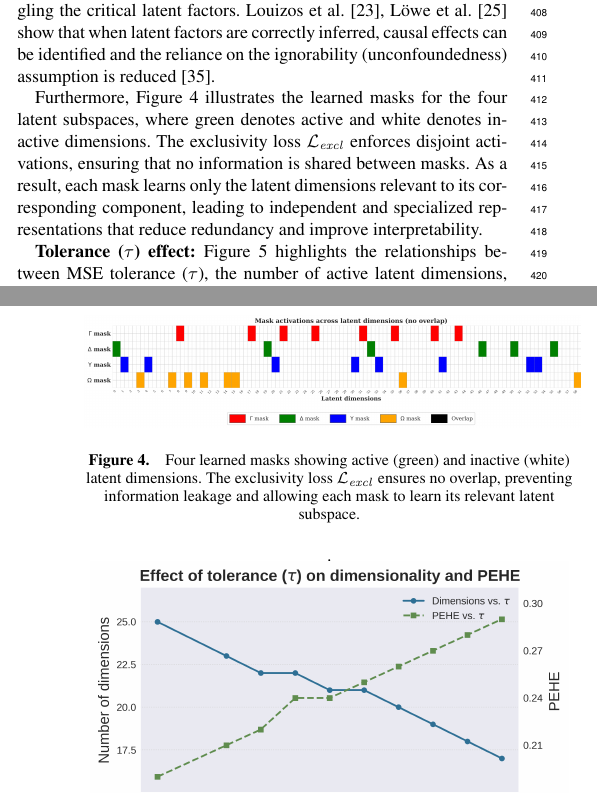
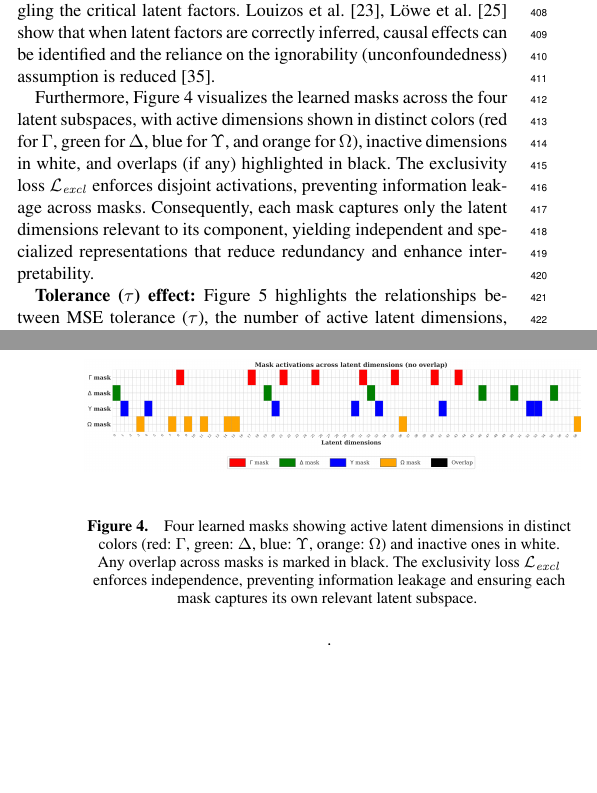
Before and after one commit to askhanatgithub/TMLR, a LaTeX document (ECAI_25.tex): two parts of the columns of pages 6 and 7 of 9, joined at a grey line, cut so that both start at the same text, the shorter picture padded with empty space. Compiled offline with pdfLaTeX.

Commit message:
Improving

```diff
--- a/ECAI_25.tex
+++ b/ECAI_25.tex
@@ -771,9 +771,12 @@ Minimizing $\mathcal{L}_{\text{excl}}$ encourages each latent dimension to be as
 		%\captionsetup{justification=centering}
 
 		\includegraphics[width=0.5\textwidth]{Images/orthogonal_new_2.png}
-
 		\caption{
-			Four learned masks showing active (green) and inactive (white) latent dimensions. The exclusivity loss $\mathcal{L}_{\mathit{excl}}$ ensures no overlap, preventing information leakage and allowing each mask to learn its relevant latent subspace.}
+			Four learned masks showing active latent dimensions in distinct colors
+			(red: $\Gamma$, green: $\Delta$, blue: $\Upsilon$, orange: $\Omega$) and inactive ones in white.
+			Any overlap across masks is marked in black. The exclusivity loss $\mathcal{L}_{\mathit{excl}}$ enforces independence,
+			preventing information leakage and ensuring each mask captures its own relevant latent subspace.
+		}
 
 		.
 		%\todo[author=jsk]{I do not know if this result id good or bad. Should we not have zero overlap in a correct causal model? Is there any way to show how much overlap there would be if we did not have masks. Do we make clear enough that minimal overlap is not a training objective but a side-effect?}
@@ -802,7 +805,13 @@ Minimizing $\mathcal{L}_{\text{excl}}$ encourages each latent dimension to be as
 
 	Similarly, it confirms the successful learning of $\Delta$ and $\Upsilon$ factors, as evidenced by their impact on the MSE when permuted. Finally, it illustrates that GLOVE-ITE effectively disentangles and infers $\Omega$, as permuting irrelevant features does not affect the PEHE, while permuting relevant features leads to a significant increase. This analysis underscores the robustness of GLOVE-ITE in inferring and disentangling the critical latent factors. \citet{CEVAE,lowe2022amortized} show that when latent factors are correctly inferred, causal effects can be identified and the reliance on the ignorability (unconfoundedness) assumption is reduced \citep{vowels2021targeted}.
 
-	Furthermore, Figure~\ref{fig:ortho} illustrates the learned masks for the four latent subspaces, where green denotes active and white denotes inactive dimensions. The exclusivity loss $\mathcal{L}_{\mathit{excl}}$ enforces disjoint activations, ensuring that no information is shared between masks. As a result, each mask learns only the latent dimensions relevant to its corresponding component, leading to independent and specialized representations that reduce redundancy and improve interpretability.
+	Furthermore, Figure~\ref{fig:ortho} visualizes the learned masks across the four latent subspaces,
+	with active dimensions shown in distinct colors (red for $\Gamma$, green for $\Delta$, blue for $\Upsilon$, and orange for $\Omega$),
+	inactive dimensions in white, and overlaps (if any) highlighted in black.
+	The exclusivity loss $\mathcal{L}_{\mathit{excl}}$ enforces disjoint activations, preventing information leakage across masks.
+	Consequently, each mask captures only the latent dimensions relevant to its component, yielding independent and specialized representations
+	that reduce redundancy and enhance interpretability.
+
 
 		\begin{figure*}[h]
 		\centering
```
